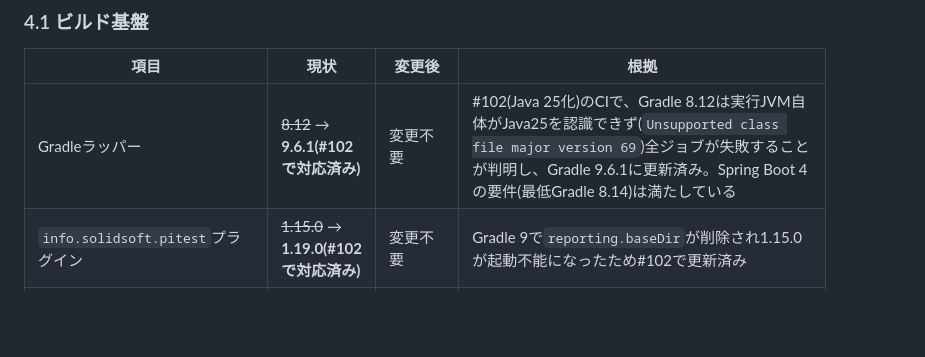
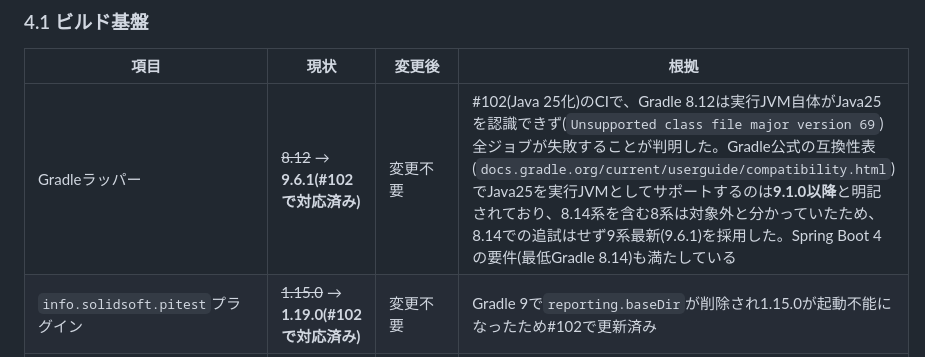
Before and after one commit to ebichan88/swiss-stage, a Markdown page: .claude/07_plans/02_spring_boot_4_upgrade.md, the part around the change. GitHub-like rendering; blank space fills up the shorter version.

```diff
--- a/.claude/07_plans/02_spring_boot_4_upgrade.md
+++ b/.claude/07_plans/02_spring_boot_4_upgrade.md
@@ -49,7 +49,7 @@ contractテスト・ArchUnit)が移行後も従来と同じ結果を保証する
 
 | 項目 | 現状 | 変更後 | 根拠 |
 |---|---|---|---|
-| Gradleラッパー | ~~8.12~~ → **9.6.1(#102で対応済み)** | 変更不要 | #102(Java 25化)のCIで、Gradle 8.12は実行JVM自体がJava25を認識できず(`Unsupported class file major version 69`)全ジョブが失敗することが判明し、Gradle 9.6.1に更新済み。Spring Boot 4の要件(最低Gradle 8.14)は満たしている |
+| Gradleラッパー | ~~8.12~~ → **9.6.1(#102で対応済み)** | 変更不要 | #102(Java 25化)のCIで、Gradle 8.12は実行JVM自体がJava25を認識できず(`Unsupported class file major version 69`)全ジョブが失敗することが判明した。Gradle公式の互換性表(`docs.gradle.org/current/userguide/compatibility.html`)でJava25を実行JVMとしてサポートするのは**9.1.0以降**と明記されており、8.14系を含む8系は対象外と分かっていたため、8.14での追試はせず9系最新(9.6.1)を採用した。Spring Boot 4の要件(最低Gradle 8.14)も満たしている |
 | `info.solidsoft.pitest`プラグイン | ~~1.15.0~~ → **1.19.0(#102で対応済み)** | 変更不要 | Gradle 9で`reporting.baseDir`が削除され1.15.0が起動不能になったため#102で更新済み |
 | Spring Bootプラグイン | 3.4.1 | 4.0.x(最新パッチ) | — |
 | Javaツールチェイン | 21 | 25(#102で先行対応) | Spring Boot 4はJava 17+互換、25を第一級サポート |
```
Also changed, not shown: .claude/01_development_docs/08_development_setup.md (+5 -0 lines), .claude/06_adr/02_spring_boot_4_upgrade.md (+5 -2 lines).
